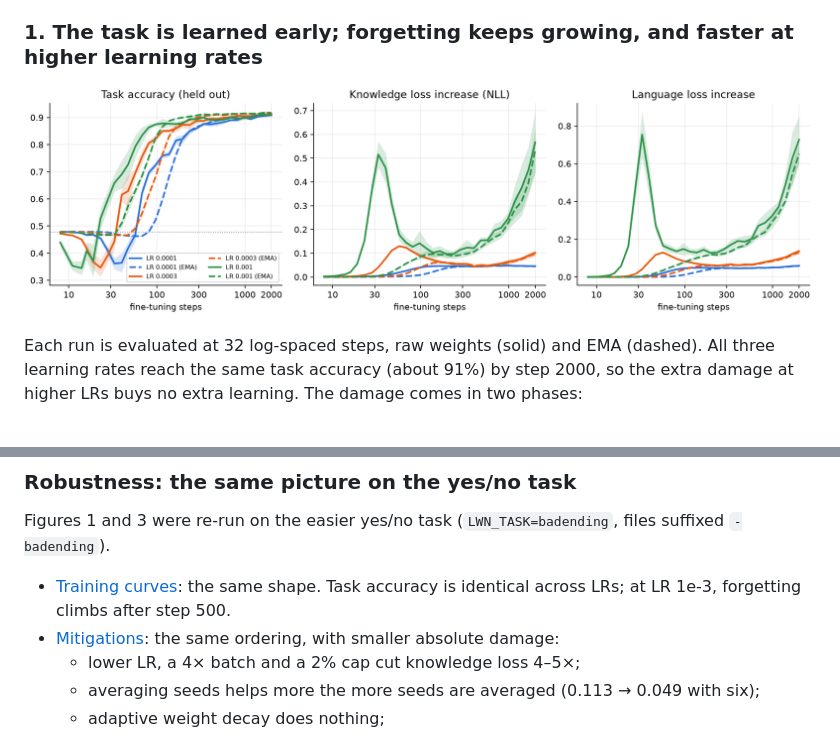
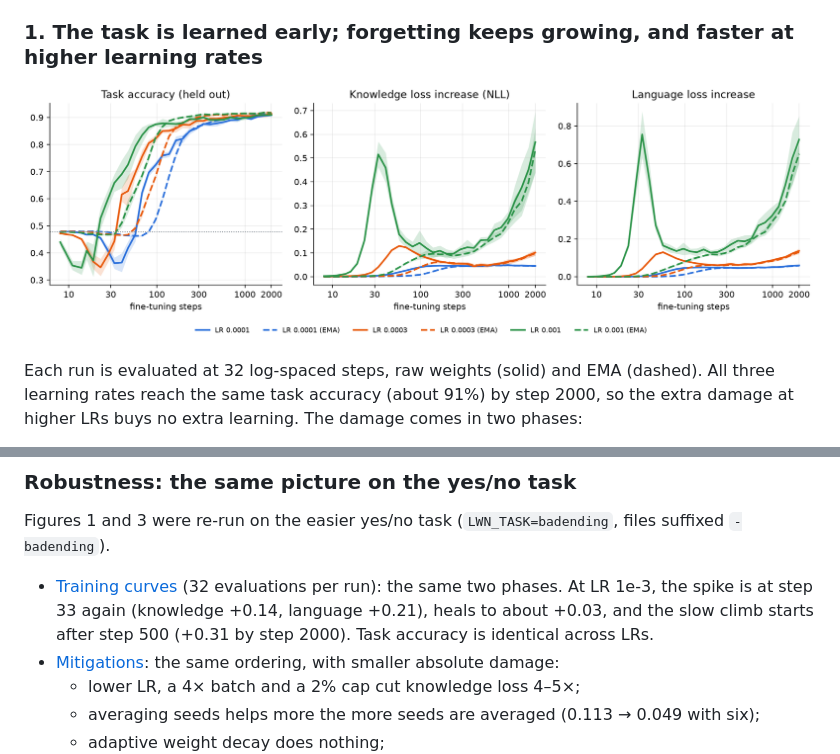
Before and after one commit to kevmo314/learning-without-noise, a Markdown page: README.md, 2 parts joined by grey strips. Rendered like a GitHub page; pictures changed too: figures/f1_curves.png.

Commit message:
Dense figure 1 on the yes/no task; legend below the panels

```diff
--- a/README.md
+++ b/README.md
@@ -239,8 +239,9 @@ the strongest setting tried, and only halves the damage at high noise.
 ### Robustness: the same picture on the yes/no task
 
 Figures 1 and 3 were re-run on the easier yes/no task (`LWN_TASK=badending`, files suffixed `-badending`).
-- [Training curves](figures/f1_curves-badending.png): the same shape. Task accuracy is identical across LRs; at
-  LR 1e-3, forgetting climbs after step 500.
+- [Training curves](figures/f1_curves-badending.png) (32 evaluations per run): the same two phases. At LR 1e-3, the
+  spike is at step 33 again (knowledge +0.14, language +0.21), heals to about +0.03, and the slow climb starts after
+  step 500 (+0.31 by step 2000). Task accuracy is identical across LRs.
 - [Mitigations](figures/f3_mitigations-badending.png): the same ordering, with smaller absolute damage:
   - lower LR, a 4× batch and a 2% cap cut knowledge loss 4–5×;
   - averaging seeds helps more the more seeds are averaged (0.113 → 0.049 with six);
```
Also changed, not shown: figures/f1_curves-badending.png, figures/f1_curves-large.png, 2 other files.
